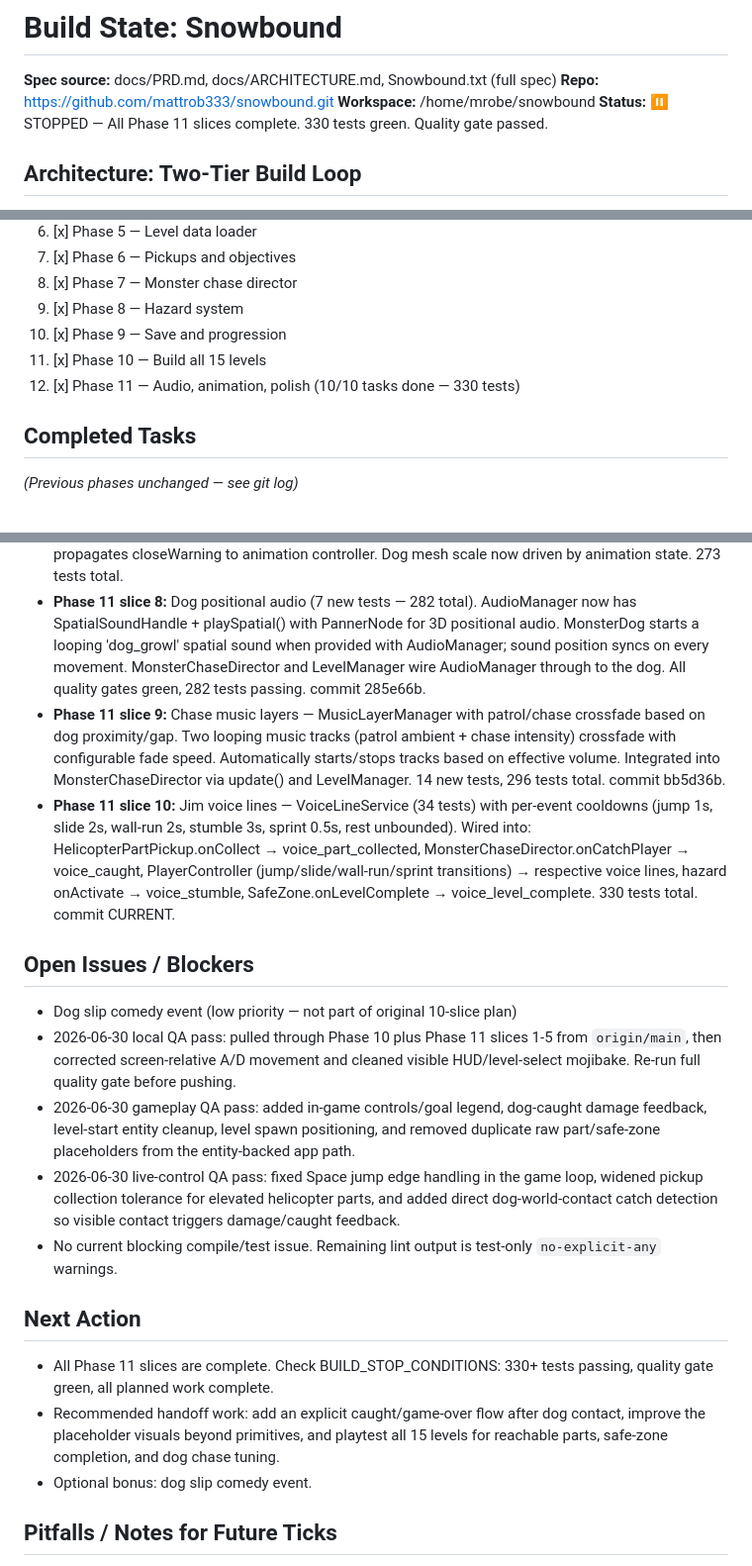
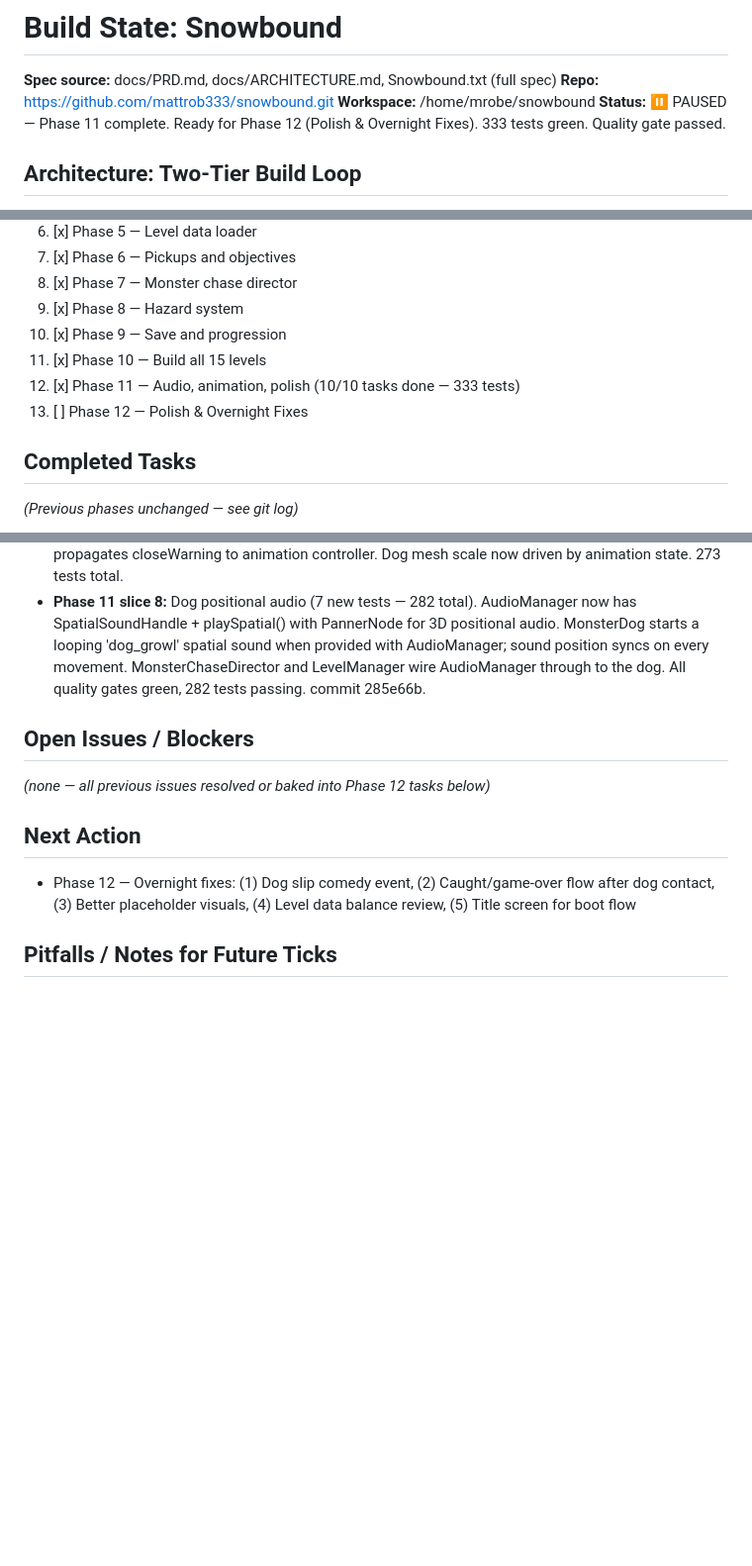
Before and after one commit to mattrob333/snowbound, a Markdown page: .hermes/build-state.md, 3 parts joined by grey strips. Shown at 99% size. Rendered like a GitHub page; blank space fills up the shorter version.

Commit message:
chore: prepare Phase 12 — polish, game-over, title screen, balance pass

```diff
--- a/.hermes/build-state.md
+++ b/.hermes/build-state.md
@@ -3,7 +3,7 @@
 **Spec source:** docs/PRD.md, docs/ARCHITECTURE.md, Snowbound.txt (full spec)
 **Repo:** https://github.com/mattrob333/snowbound.git
 **Workspace:** /home/mrobe/snowbound
-**Status:** ⏸️ STOPPED — All Phase 11 slices complete. 330 tests green. Quality gate passed.
+**Status:** ⏸️ PAUSED — Phase 11 complete. Ready for Phase 12 (Polish & Overnight Fixes). 333 tests green. Quality gate passed.
 
 ## Architecture: Two-Tier Build Loop
 - Inner Loop (builder) — every 3m: Check → Test → Advance → Repeat. Self-pauses both crons at a genuine stopping point.
@@ -21,7 +21,8 @@
 9. [x] Phase 8 — Hazard system
 10. [x] Phase 9 — Save and progression
 11. [x] Phase 10 — Build all 15 levels
-12. [x] Phase 11 — Audio, animation, polish (10/10 tasks done — 330 tests)
+12. [x] Phase 11 — Audio, animation, polish (10/10 tasks done — 333 tests)
+13. [ ] Phase 12 — Polish & Overnight Fixes
 
 ## Completed Tasks
 *(Previous phases unchanged — see git log)*
@@ -33,20 +34,12 @@
 - **Phase 11 slice 5:** JimAnimationController (12 tests). Player animation state machine mapping PlayerMovementState → JimAnimState with crossfade progress, blend weight, previous/current animation names, configurable transition duration and animation name overrides.
 - **Phase 11 slice 6:** Dog animation wiring (10 integration tests). MonsterAnimationController now wired into MonsterDog via state setter. MonsterChaseDirector calls updateAnimation() each frame and propagates closeWarning to animation controller. Dog mesh scale now driven by animation state. 273 tests total.
 - **Phase 11 slice 8:** Dog positional audio (7 new tests — 282 total). AudioManager now has SpatialSoundHandle + playSpatial() with PannerNode for 3D positional audio. MonsterDog starts a looping 'dog_growl' spatial sound when provided with AudioManager; sound position syncs on every movement. MonsterChaseDirector and LevelManager wire AudioManager through to the dog. All quality gates green, 282 tests passing. commit 285e66b.
-- **Phase 11 slice 9:** Chase music layers — MusicLayerManager with patrol/chase crossfade based on dog proximity/gap. Two looping music tracks (patrol ambient + chase intensity) crossfade with configurable fade speed. Automatically starts/stops tracks based on effective volume. Integrated into MonsterChaseDirector via update() and LevelManager. 14 new tests, 296 tests total. commit bb5d36b.
-- **Phase 11 slice 10:** Jim voice lines — VoiceLineService (34 tests) with per-event cooldowns (jump 1s, slide 2s, wall-run 2s, stumble 3s, sprint 0.5s, rest unbounded). Wired into: HelicopterPartPickup.onCollect → voice_part_collected, MonsterChaseDirector.onCatchPlayer → voice_caught, PlayerController (jump/slide/wall-run/sprint transitions) → respective voice lines, hazard onActivate → voice_stumble, SafeZone.onLevelComplete → voice_level_complete. 330 tests total. commit CURRENT.
 
 ## Open Issues / Blockers
-- Dog slip comedy event (low priority — not part of original 10-slice plan)
-- 2026-06-30 local QA pass: pulled through Phase 10 plus Phase 11 slices 1-5 from `origin/main`, then corrected screen-relative A/D movement and cleaned visible HUD/level-select mojibake. Re-run full quality gate before pushing.
-- 2026-06-30 gameplay QA pass: added in-game controls/goal legend, dog-caught damage feedback, level-start entity cleanup, level spawn positioning, and removed duplicate raw part/safe-zone placeholders from the entity-backed app path.
-- 2026-06-30 live-control QA pass: fixed Space jump edge handling in the game loop, widened pickup collection tolerance for elevated helicopter parts, and added direct dog-world-contact catch detection so visible contact triggers damage/caught feedback.
-- No current blocking compile/test issue. Remaining lint output is test-only `no-explicit-any` warnings.
+_(none — all previous issues resolved or baked into Phase 12 tasks below)_
 
 ## Next Action
-- All Phase 11 slices are complete. Check BUILD_STOP_CONDITIONS: 330+ tests passing, quality gate green, all planned work complete.
-- Recommended handoff work: add an explicit caught/game-over flow after dog contact, improve the placeholder visuals beyond primitives, and playtest all 15 levels for reachable parts, safe-zone completion, and dog chase tuning.
-- Optional bonus: dog slip comedy event.
+- Phase 12 — Overnight fixes: (1) Dog slip comedy event, (2) Caught/game-over flow after dog contact, (3) Better placeholder visuals, (4) Level data balance review, (5) Title screen for boot flow
 
 ## Pitfalls / Notes for Future Ticks
 - Commit each green slice before starting the next file.
```
Also changed, not shown: other parts of .hermes/build-state.md (+1 -1 lines), docs/TASKS.md (+11 -3 lines).
